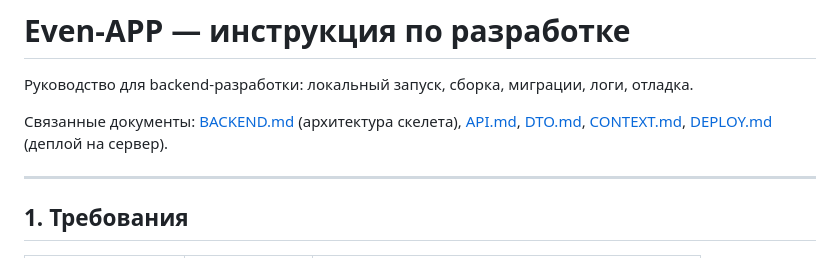
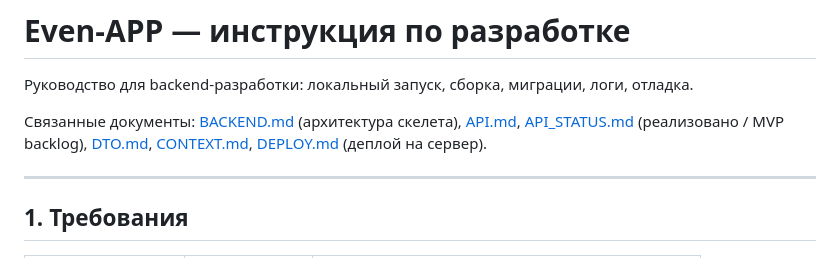
Before and after one commit to Klimgit/Even-APP, a Markdown page: DEVELOPMENT.md, the part around the change. GitHub-like rendering.

```diff
--- a/DEVELOPMENT.md
+++ b/DEVELOPMENT.md
@@ -2,7 +2,7 @@
 
 Руководство для backend-разработки: локальный запуск, сборка, миграции, логи, отладка.
 
-Связанные документы: [BACKEND.md](BACKEND.md) (архитектура скелета), [API.md](API.md), [DTO.md](DTO.md), [CONTEXT.md](CONTEXT.md), [DEPLOY.md](DEPLOY.md) (деплой на сервер).
+Связанные документы: [BACKEND.md](BACKEND.md) (архитектура скелета), [API.md](API.md), [API_STATUS.md](API_STATUS.md) (реализовано / MVP backlog), [DTO.md](DTO.md), [CONTEXT.md](CONTEXT.md), [DEPLOY.md](DEPLOY.md) (деплой на сервер).
 
 ---
 
```
Also changed, not shown: API.md (+1 -1 lines), API_STATUS.md (added, +488 -0 lines).
